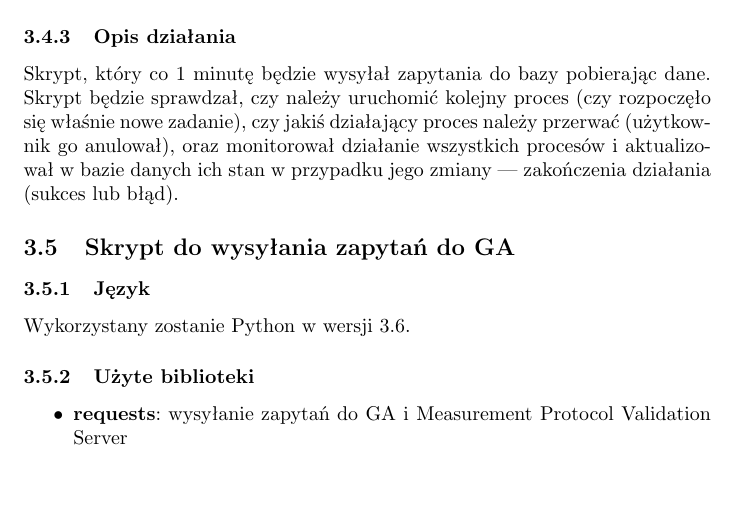
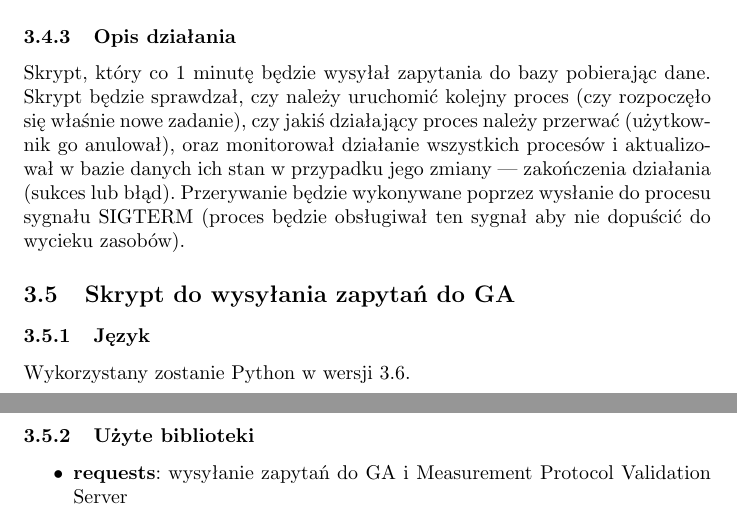
Before and after one commit to kanadas/IO, a LaTeX document (papiery/architecture2.tex): part of page 4 of 6 before the commit and two parts of pages 4 and 5 of 7 after it, the two joined at a grey line, cut so that both start at the same text, the shorter picture padded with empty space. Compiled offline with pdfLaTeX.

Commit message:
Pomniejsza uwaga o kończeniu procesów

```diff
--- a/papiery/architecture2.tex
+++ b/papiery/architecture2.tex
@@ -81,7 +81,7 @@ Python 3.6.
 	\item \textbf{multiprocessing}: Tworzenie nowych procesów wysyłających dane do GA, oraz zarządzanie nimi, w szczególności udostępnia metodę przerywającą dany proces (wysyła SIGTERM).
 \end{itemize}
 \subsubsection{Opis działania}
-Skrypt, który co 1 minutę będzie wysyłał zapytania do bazy pobierając dane. Skrypt będzie sprawdzał, czy należy uruchomić kolejny proces (czy rozpoczęło się właśnie nowe zadanie), czy jakiś działający proces należy przerwać (użytkownik go anulował), oraz monitorował działanie wszystkich procesów i aktualizował w bazie danych ich stan w przypadku jego zmiany --- zakończenia działania (sukces lub błąd).
+Skrypt, który co 1 minutę będzie wysyłał zapytania do bazy pobierając dane. Skrypt będzie sprawdzał, czy należy uruchomić kolejny proces (czy rozpoczęło się właśnie nowe zadanie), czy jakiś działający proces należy przerwać (użytkownik go anulował), oraz monitorował działanie wszystkich procesów i aktualizował w bazie danych ich stan w przypadku jego zmiany --- zakończenia działania (sukces lub błąd). Przerywanie będzie wykonywane poprzez wysłanie do procesu sygnału SIGTERM (proces będzie obsługiwał ten sygnał aby nie dopuścić do wycieku zasobów).
 
 \subsection{Skrypt do wysyłania zapytań do GA}
 
```
